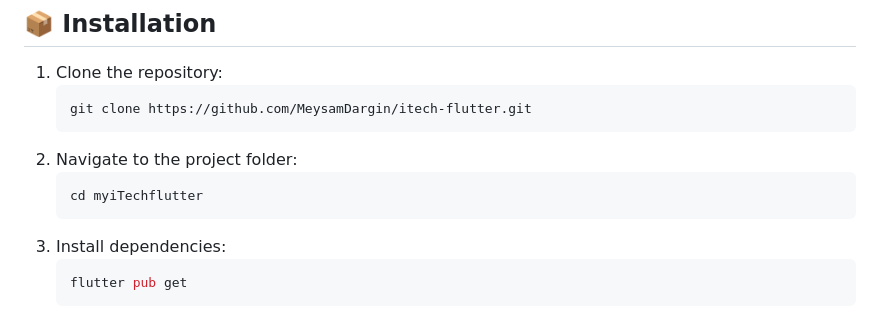
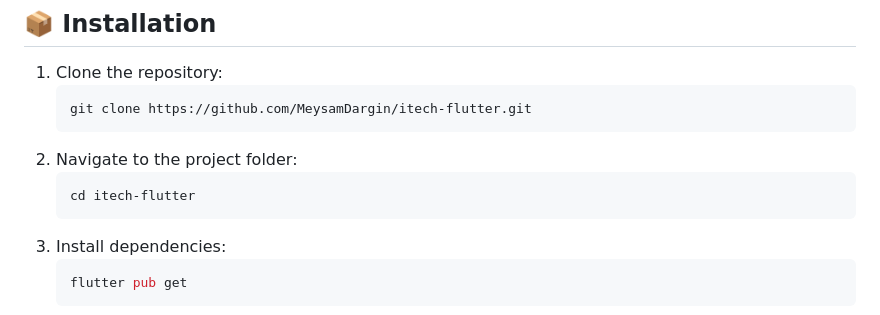
Before and after one commit to MeysamDargin/itech-flutter, a Markdown page: README.md, the part around the change. GitHub-like rendering.

````diff
--- a/README.md
+++ b/README.md
@@ -67,7 +67,7 @@ This project is built with **Flutter** and integrates advanced tools to enhance
    ```
 2. Navigate to the project folder:
    ```bash
-   cd myiTechflutter
+   cd itech-flutter
    ```
 3. Install dependencies:
    ```bash
````
